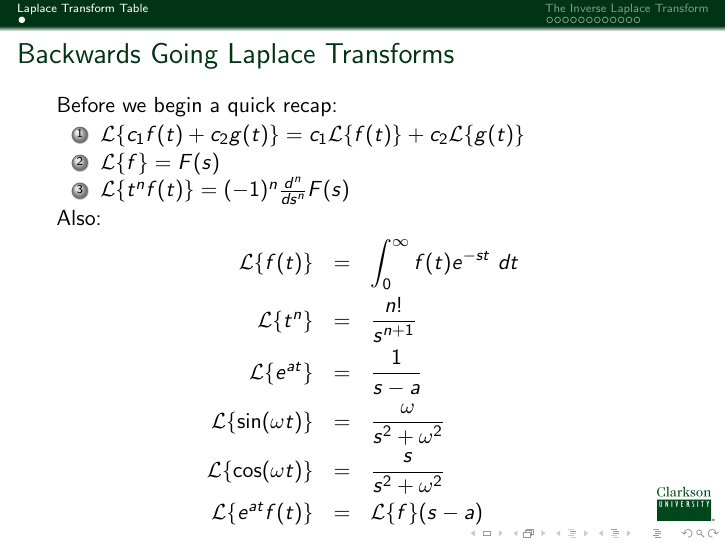
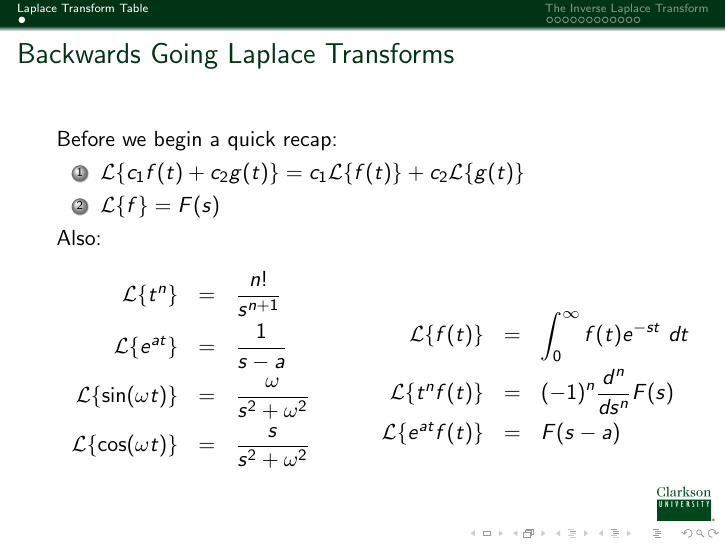
Before and after one commit to KellyBlack/ODE-Recitation-Activities, LaTeX slides (DifferentialEquations.tex, which reads week13-Day1.tex): page 5 of 34 before the commit and page 3 of 32 after it. Compiled offline with pdfLaTeX.

Commit message:
Changed the formatting of the laplace transofrm table.

```diff
--- a/DifferentialEquations.tex
+++ b/DifferentialEquations.tex
@@ -33,6 +33,9 @@
 \newcommand{\rp}{\right)}
 
 
+\includeonlylecture{Inverse-Laplace-Transforms}
+\includeonly{week13-Day1}
+
 
 \begin{document}
 
--- a/week13-Day1.tex
+++ b/week13-Day1.tex
@@ -27,18 +27,26 @@
   \begin{enumerate}
   \item $\laplace{c_1 f(t) + c_2 g(t)}=c_1 \laplace{f(t)} + c_2 \laplace{g(t)}$
   \item $\laplace{f}=F(s)$
-  \item $\laplace{t^nf(t)}=(-1)^n\frac{d^n}{ds^n}F(s)$
   \end{enumerate}
 
   Also:
+  \begin{columns}
+    \column{.5\textwidth}
     \begin{eqnarray*}
-    \laplace{f(t)}  & = & \int^\infty_0 f(t) e^{-st} ~ dt \\
       \laplace{t^n}    & = & \frac{n!}{s^{n+1}} \\
       \laplace{e^{at}} & = & \frac{1}{s-a} \\
       \laplace{\sin(\omega t)} & = & \frac{\omega}{s^2+\omega^2} \\
       \laplace{\cos(\omega t)} & = & \frac{s}{s^2+\omega^2} \\
-    \laplace{e^{at}f(t)} & = & \laplace{f}(s-a)
     \end{eqnarray*}
+
+    \column{.5\textwidth}
+    \begin{eqnarray*}
+      \laplace{f(t)}  & = & \int^\infty_0 f(t) e^{-st} ~ dt \\
+      \laplace{t^nf(t)} & = & (-1)^n\frac{d^n}{ds^n}F(s) \\
+      \laplace{e^{at}f(t)} & = & F(s-a)
+    \end{eqnarray*}
+
+  \end{columns}
 
 
 \end{frame}
```
Also changed, not shown: DifferentialEquations.tex (2 more changed lines). Lines whose indentation alone changed are shown as unchanged.
